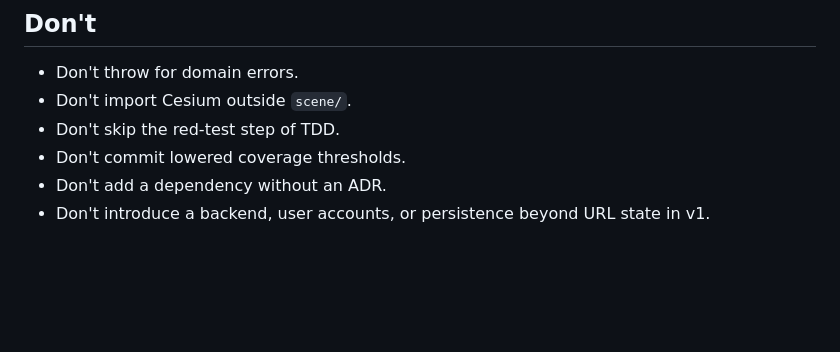
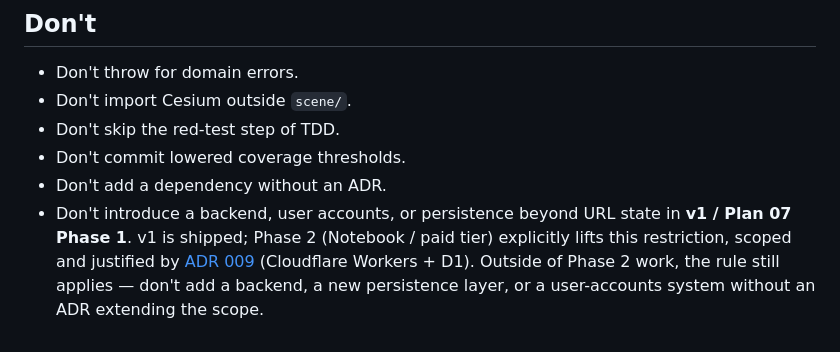
Before and after one commit to robsartin/planisphere, a Markdown page: CLAUDE.md, the part around the change. Drawn GitHub-style; blank space fills up the shorter version.

```diff
--- a/CLAUDE.md
+++ b/CLAUDE.md
@@ -131,4 +131,4 @@ Prettier after a rebase: edits can also introduce formatting divergence when mar
 - Don't skip the red-test step of TDD.
 - Don't commit lowered coverage thresholds.
 - Don't add a dependency without an ADR.
-- Don't introduce a backend, user accounts, or persistence beyond URL state in v1.
+- Don't introduce a backend, user accounts, or persistence beyond URL state in **v1 / Plan 07 Phase 1**. v1 is shipped; Phase 2 (Notebook / paid tier) explicitly lifts this restriction, scoped and justified by [ADR 009](docs/adr/009-backend-selection.md) (Cloudflare Workers + D1). Outside of Phase 2 work, the rule still applies — don't add a backend, a new persistence layer, or a user-accounts system without an ADR extending the scope.
```
Also changed, not shown: docs/adr/009-backend-selection.md (added, +132 -0 lines), docs/architecture.md (+31 -0 lines).
